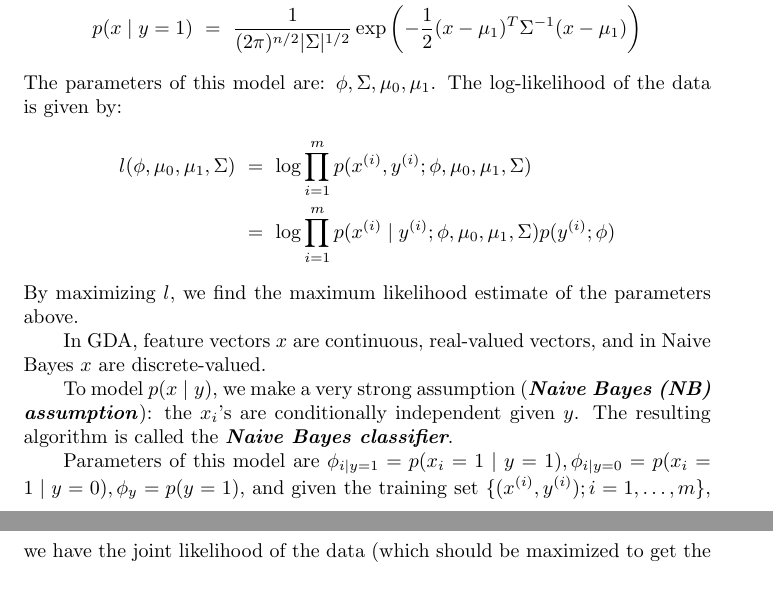
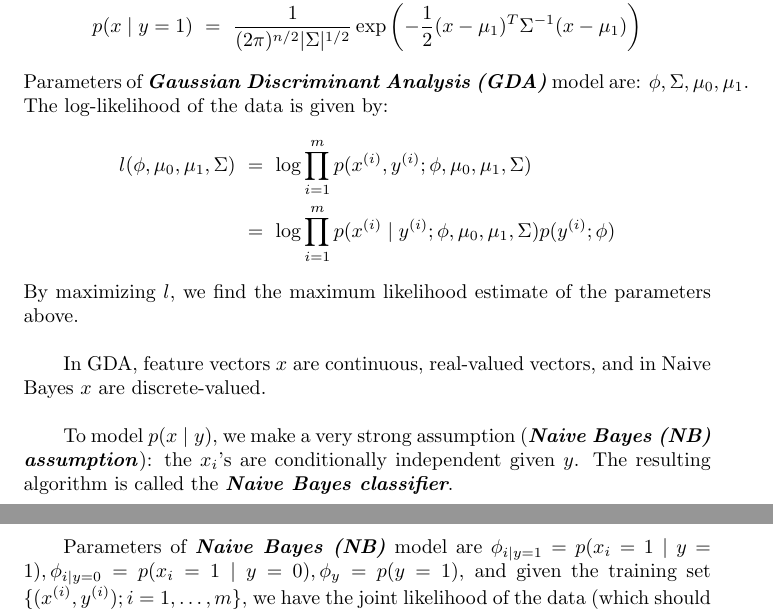
Before and after one commit to HabibMrad/MachineLearningNotes, a LaTeX document (2 Generative_Algorithms.tex): two parts of pages 2 and 3 of 3, joined at a grey line, cut so that both start at the same text, the shorter picture padded with empty space. Compiled offline with pdfLaTeX.

Commit message:
tiny modifications
RT

```diff
--- a/2 Generative_Algorithms.tex
+++ b/2 Generative_Algorithms.tex
@@ -61,7 +61,7 @@ p(y)\ &=\ \phi^y(1-\phi)^{1-y} \\
 p(x\mid y=0)\ &=\ \frac{1}{(2\pi)^{n/2}\lvert\Sigma\rvert^{1/2}}\exp\left(-\frac{1}{2}(x-\mu_0)^T\Sigma^{-1}(x-\mu_0)\right) \\
 p(x\mid y=1)\ &=\ \frac{1}{(2\pi)^{n/2}\lvert\Sigma\rvert^{1/2}}\exp\left(-\frac{1}{2}(x-\mu_1)^T\Sigma^{-1}(x-\mu_1)\right)
 \end{align*}
-The parameters of this model are: $\phi, \Sigma, \mu_0, \mu_1$.
+Parameters of \emph{\textbf{Gaussian Discriminant Analysis (GDA)}} model are: $\phi, \Sigma, \mu_0, \mu_1$.
 The log-likelihood of the data is given by:
 \begin{align*}
 l(\phi, \mu_0, \mu_1, \Sigma)\ &=\ \log\prod_{i=1}^mp(x^{(i)},y^{(i)};\phi,\mu_0,\mu_1,\Sigma) \\
@@ -69,11 +69,17 @@ l(\phi, \mu_0, \mu_1, \Sigma)\ &=\ \log\prod_{i=1}^mp(x^{(i)},y^{(i)};\phi,\mu_0
 \end{align*}
 By maximizing $l$, we find the maximum likelihood estimate of the parameters above.
 
+\begin{spacing}{2}
+\end{spacing}
+
 In GDA, feature vectors $x$ are continuous, real-valued vectors, and in Naive Bayes $x$ are discrete-valued.
+
+\begin{spacing}{2}
+\end{spacing}
 
 To model $p(x\mid y)$, we make a very strong assumption (\emph{\textbf{Naive Bayes (NB) assumption}}): the $x_i$'s are conditionally independent given $y$. The resulting algorithm is called the \emph{\textbf{Naive Bayes classifier}}.
 
-Parameters of this model are $\phi_{i\mid y=1}=p(x_i=1\mid y=1), \phi_{i\mid y=0}=p(x_i=1\mid y=0), \phi_y=p(y=1)$, and given the training set $\{(x^{(i)},y^{(i)});i=1,\ldots,m\}$, we have the joint likelihood of the data (which should be maximized to get the maximum likelihood estimates of parameters):
+Parameters of \emph{\textbf{Naive Bayes (NB)}} model are $\phi_{i\mid y=1}=p(x_i=1\mid y=1), \phi_{i\mid y=0}=p(x_i=1\mid y=0), \phi_y=p(y=1)$, and given the training set $\{(x^{(i)},y^{(i)});i=1,\ldots,m\}$, we have the joint likelihood of the data (which should be maximized to get the maximum likelihood estimates of parameters):
 \begin{equation*}
 L(\phi_{y},\phi_{i\mid y=0},\phi_{i\mid y=1})=\prod_{i=1}^mp(x^{(i)},y^{(i)})
 \end{equation*}
```
